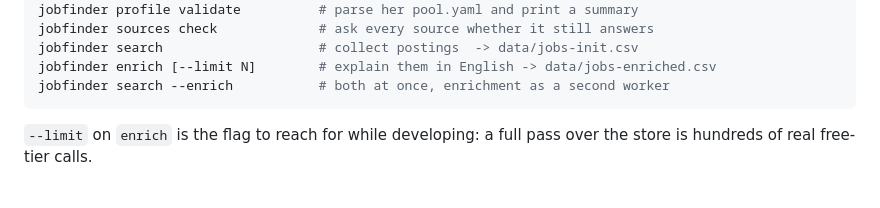
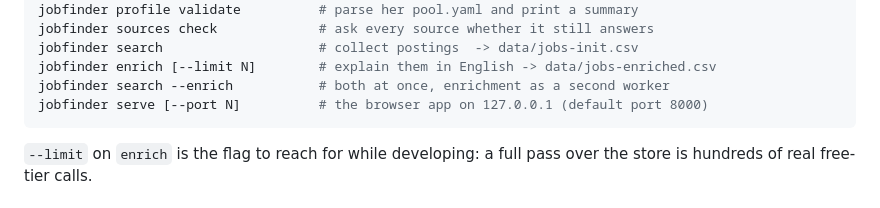
Before and after one commit to MiladBahariQaragoz/JobFinderV2, a Markdown page: CLAUDE.md, the part around the change. GitHub-like rendering.

````diff
--- a/CLAUDE.md
+++ b/CLAUDE.md
@@ -40,6 +40,7 @@ jobfinder sources check             # ask every source whether it still answers
 jobfinder search                    # collect postings  -> data/jobs-init.csv
 jobfinder enrich [--limit N]        # explain them in English -> data/jobs-enriched.csv
 jobfinder search --enrich           # both at once, enrichment as a second worker
+jobfinder serve [--port N]          # the browser app on 127.0.0.1 (default port 8000)
 ```
 
 `--limit` on `enrich` is the flag to reach for while developing: a full pass
````
Also changed, not shown: README.md (+17 -0 lines).
